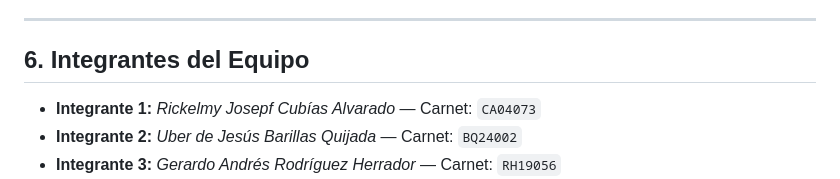
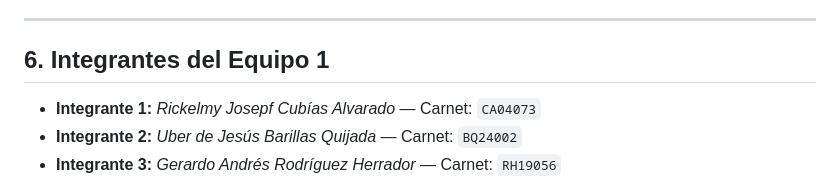
Before and after one commit to ca04073/proyecto-linux-grupo1, a Markdown page: README.md, the part around the change. Rendered like a GitHub page.

Commit message:
docs: Update de README.md

```diff
--- a/README.md
+++ b/README.md
@@ -69,7 +69,7 @@ El repositorio sigue un flujo estructurado de integración continua:
 
 ---
 
-## 6. Integrantes del Equipo
+## 6. Integrantes del Equipo 1
 
 - **Integrante 1:** *Rickelmy Josepf Cubías Alvarado* — Carnet: `CA04073`
 - **Integrante 2:** *Uber de Jesús Barillas Quijada* — Carnet: `BQ24002`
```
